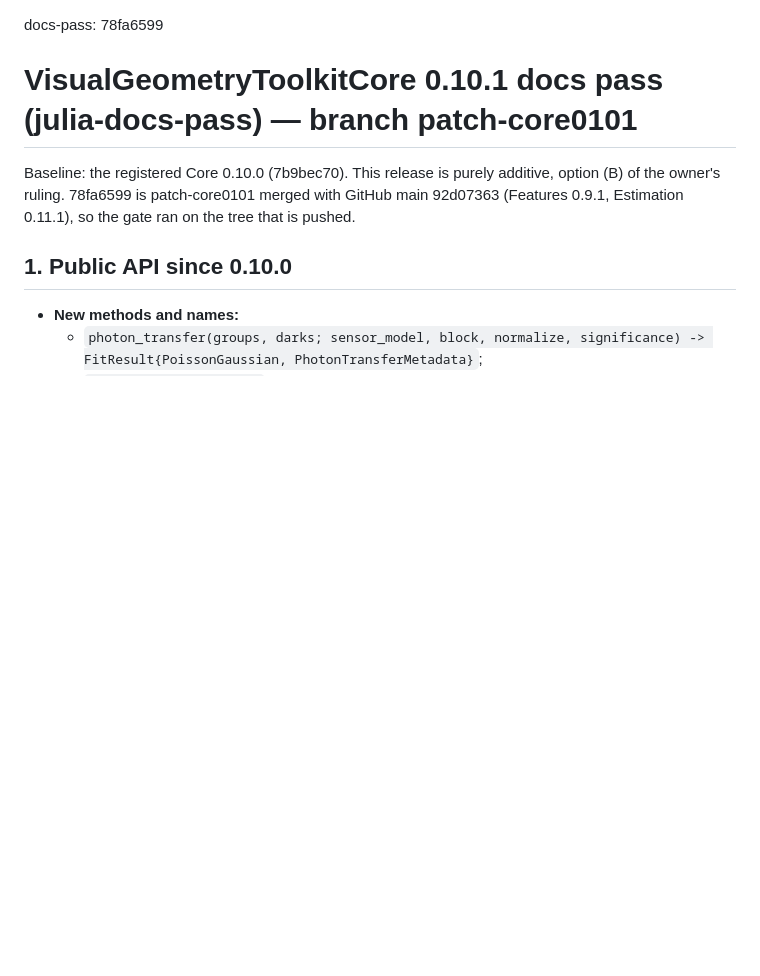
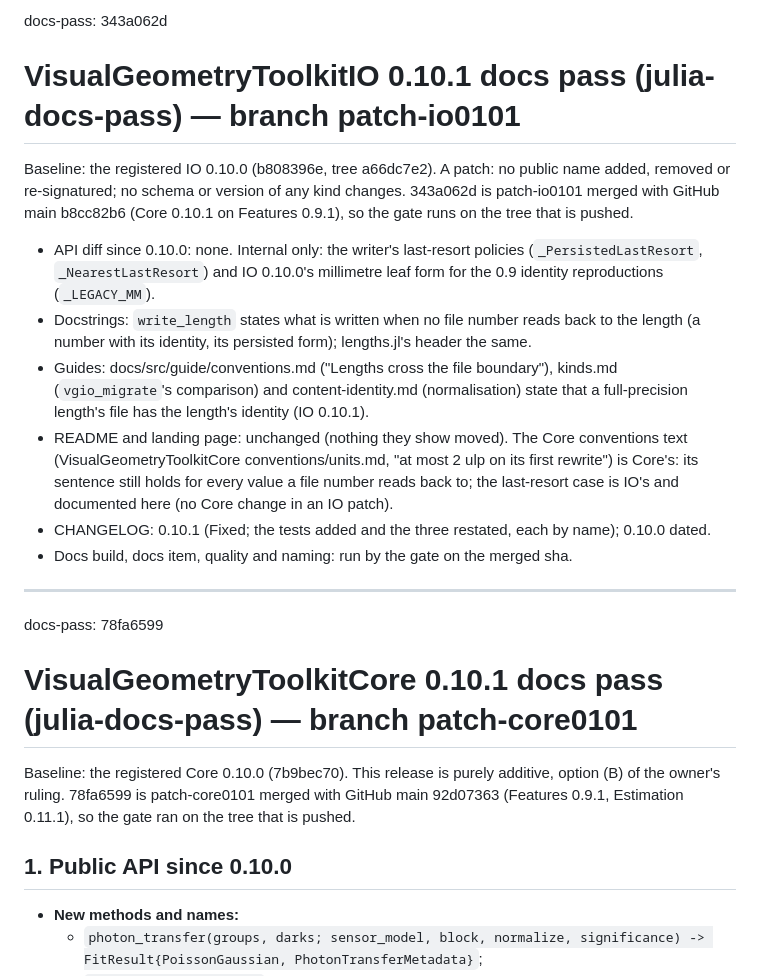
Before and after one commit to VisualGeometryToolkit/VisualGeometryToolkit.jl, a Markdown page: .release/docs-pass.md, the part around the change. Rendered like a GitHub page; blank space fills up the shorter version.

Commit message:
Release records: the VisualGeometryToolkitIO 0.10.1 docs pass (docs-pass: 343a062d)

```diff
--- a/.release/docs-pass.md
+++ b/.release/docs-pass.md
@@ -1,3 +1,25 @@
+docs-pass: 343a062d
+
+# VisualGeometryToolkitIO 0.10.1 docs pass (julia-docs-pass) — branch patch-io0101
+
+Baseline: the registered IO 0.10.0 (b808396e, tree a66dc7e2). A patch: no public name added, removed or re-signatured; no
+schema or version of any kind changes. 343a062d is patch-io0101 merged with GitHub main b8cc82b6 (Core 0.10.1 on Features
+0.9.1), so the gate runs on the tree that is pushed.
+
+- API diff since 0.10.0: none. Internal only: the writer's last-resort policies (`_PersistedLastResort`,
+  `_NearestLastResort`) and IO 0.10.0's millimetre leaf form for the 0.9 identity reproductions (`_LEGACY_MM`).
+- Docstrings: `write_length` states what is written when no file number reads back to the length (a number with its
+  identity, its persisted form); lengths.jl's header the same.
+- Guides: docs/src/guide/conventions.md ("Lengths cross the file boundary"), kinds.md (`vgio_migrate`'s comparison) and
+  content-identity.md (normalisation) state that a full-precision length's file has the length's identity (IO 0.10.1).
+- README and landing page: unchanged (nothing they show moved). The Core conventions text (VisualGeometryToolkitCore
+  conventions/units.md, "at most 2 ulp on its first rewrite") is Core's: its sentence still holds for every value a file
+  number reads back to; the last-resort case is IO's and documented here (no Core change in an IO patch).
+- CHANGELOG: 0.10.1 (Fixed; the tests added and the three restated, each by name); 0.10.0 dated.
+- Docs build, docs item, quality and naming: run by the gate on the merged sha.
+
+---
+
 docs-pass: 78fa6599
 
 # VisualGeometryToolkitCore 0.10.1 docs pass (julia-docs-pass) — branch patch-core0101
```
